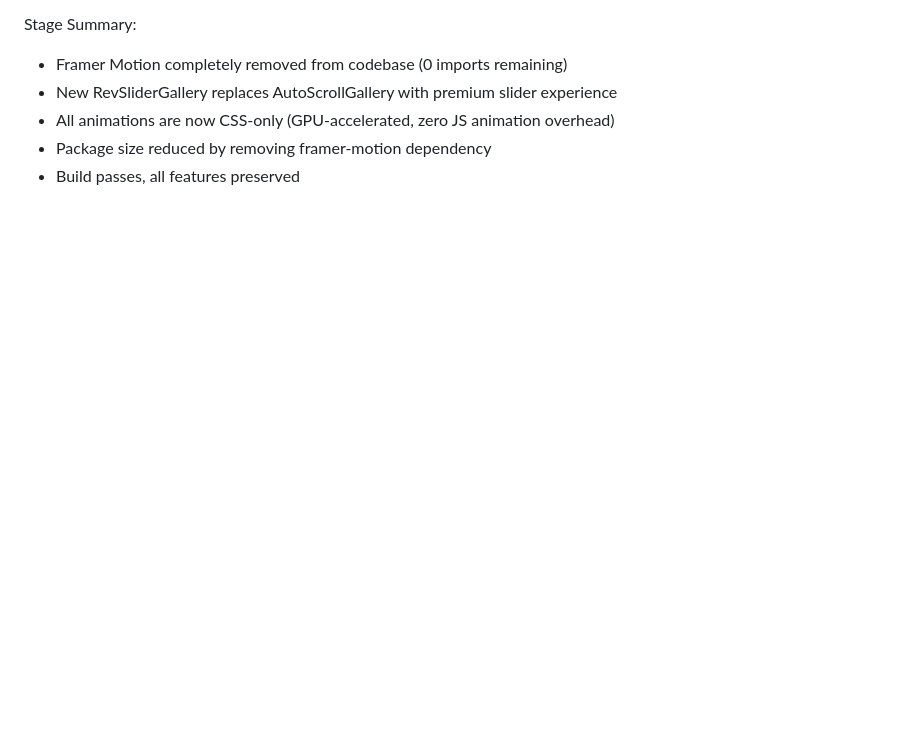
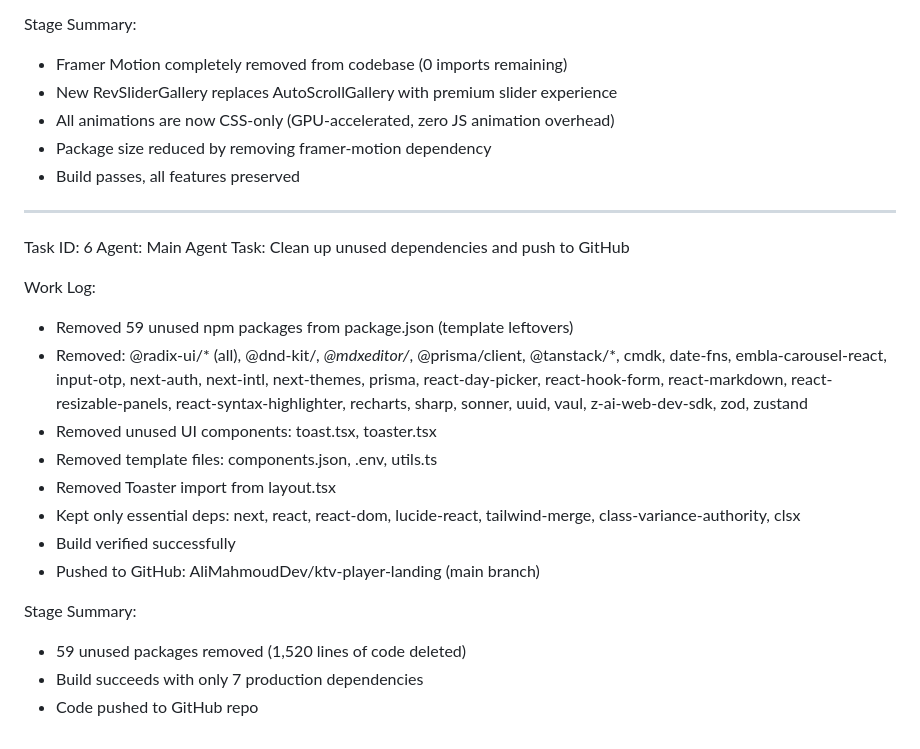
Before and after one commit to Ali112008/Ktv-player-landing, a Markdown page: worklog.md, the part around the change. GitHub-like rendering; blank space fills up the shorter version.

Commit message:
13beb1b8-94ec-415a-851c-8de0ec6f60fc

```diff
--- a/worklog.md
+++ b/worklog.md
@@ -153,3 +153,26 @@ Stage Summary:
 - All animations are now CSS-only (GPU-accelerated, zero JS animation overhead)
 - Package size reduced by removing framer-motion dependency
 - Build passes, all features preserved
+
+---
+Task ID: 6
+Agent: Main Agent
+Task: Clean up unused dependencies and push to GitHub
+
+Work Log:
+- Removed 59 unused npm packages from package.json (template leftovers)
+- Removed: @radix-ui/* (all), @dnd-kit/*, @mdxeditor/*, @prisma/client, @tanstack/*,
+  cmdk, date-fns, embla-carousel-react, input-otp, next-auth, next-intl, next-themes,
+  prisma, react-day-picker, react-hook-form, react-markdown, react-resizable-panels,
+  react-syntax-highlighter, recharts, sharp, sonner, uuid, vaul, z-ai-web-dev-sdk, zod, zustand
+- Removed unused UI components: toast.tsx, toaster.tsx
+- Removed template files: components.json, .env, utils.ts
+- Removed Toaster import from layout.tsx
+- Kept only essential deps: next, react, react-dom, lucide-react, tailwind-merge, class-variance-authority, clsx
+- Build verified successfully
+- Pushed to GitHub: AliMahmoudDev/ktv-player-landing (main branch)
+
+Stage Summary:
+- 59 unused packages removed (1,520 lines of code deleted)
+- Build succeeds with only 7 production dependencies
+- Code pushed to GitHub repo
```
